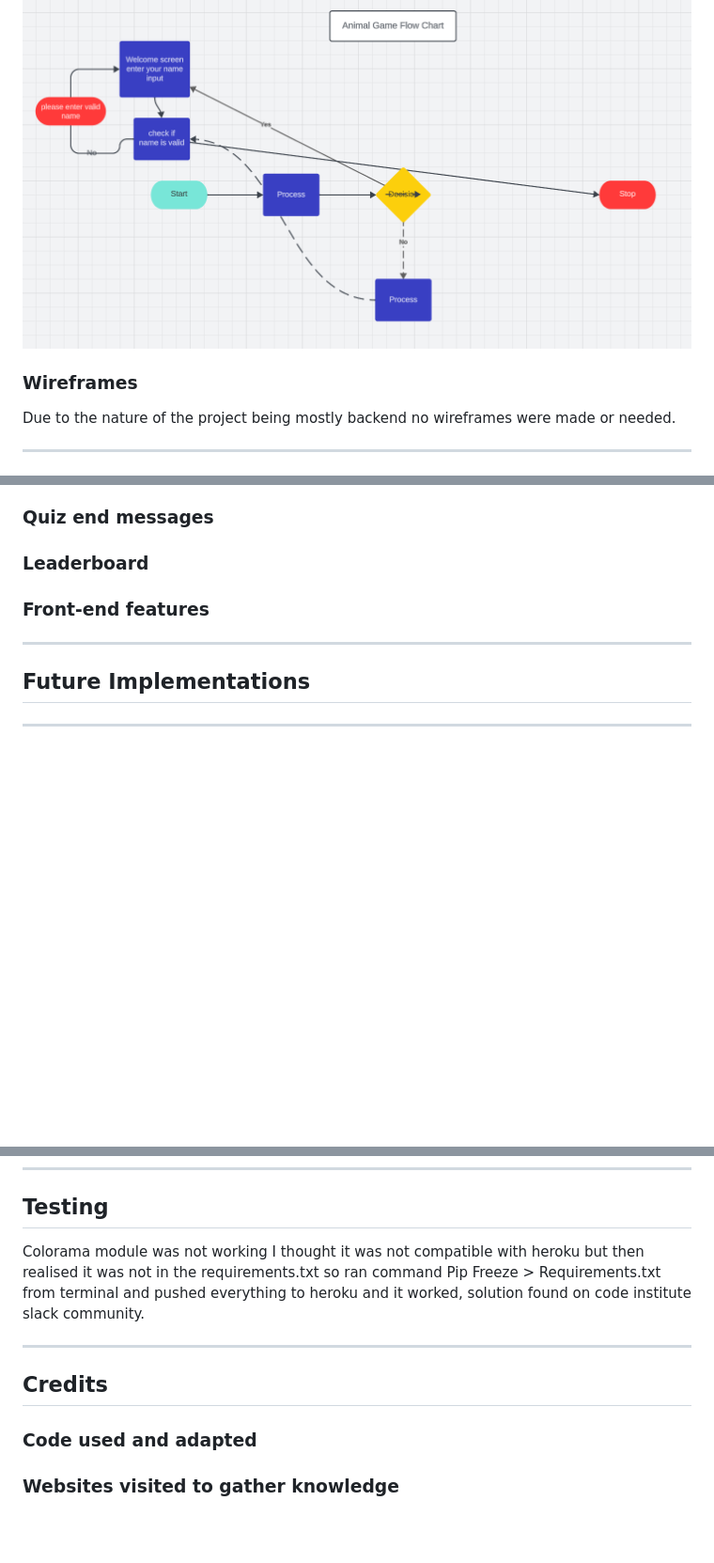
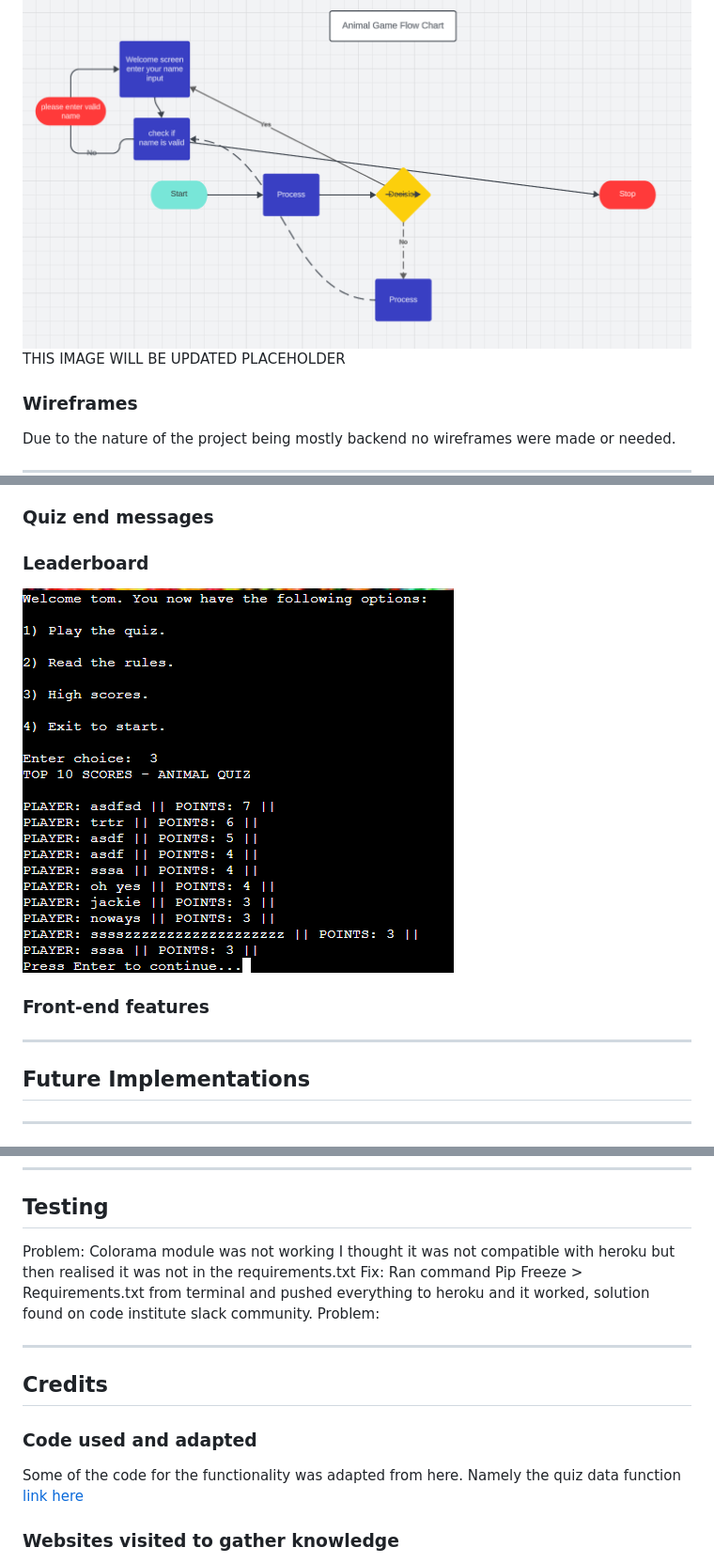
Before and after one commit to adrianskelton/project3, a Markdown page: README.md, 3 parts joined by grey strips. Shown: that part at 94% size. Drawn GitHub-style; pictures changed too: assets/images/readme_images/screenshot_highscores.png (added); blank space fills up the shorter version.

Commit message:
flow chart added to readme

```diff
--- a/README.md
+++ b/README.md
@@ -103,6 +103,7 @@ Background cameleon image from pexels.com
 
 
 ![](assets/images/readme_images/flow_chart.png)
+THIS IMAGE WILL BE UPDATED PLACEHOLDER
 
 
 ### **Wireframes**
@@ -131,7 +132,7 @@ Due to the nature of the project being mostly backend no wireframes were made or
 
 ### **Leaderboard**
 
-
+![](assets/images/readme_images/screenshot_highscores.png)
 
 
 
@@ -177,8 +178,10 @@ The project was deployed on github, the command 'python3 run.py' was used in ter
 
 ## **Testing**
 
-Colorama module was not working I thought it was not compatible with heroku but then realised it was not in the requirements.txt so ran command Pip Freeze > Requirements.txt
+Problem: Colorama module was not working I thought it was not compatible with heroku but then realised it was not in the requirements.txt
+Fix: Ran command Pip Freeze > Requirements.txt
 from terminal and pushed everything to heroku and it worked, solution found on code institute slack community.
+Problem:
 
 ---
 
@@ -186,6 +189,8 @@ from terminal and pushed everything to heroku and it worked, solution found on c
 
 
 ### **Code used and adapted**
+
+Some of the code for the functionality was adapted from here. Namely the quiz data function [link here](https://github.com/cornishcoder1/Food_of_Japan_Quiz/blob/main/run.py)
 
 
 
```
Also changed, not shown: assets/images/readme_images/screenshot_options.png (added), assets/images/readme_images/screenshot_options_incorrect.png (added).
